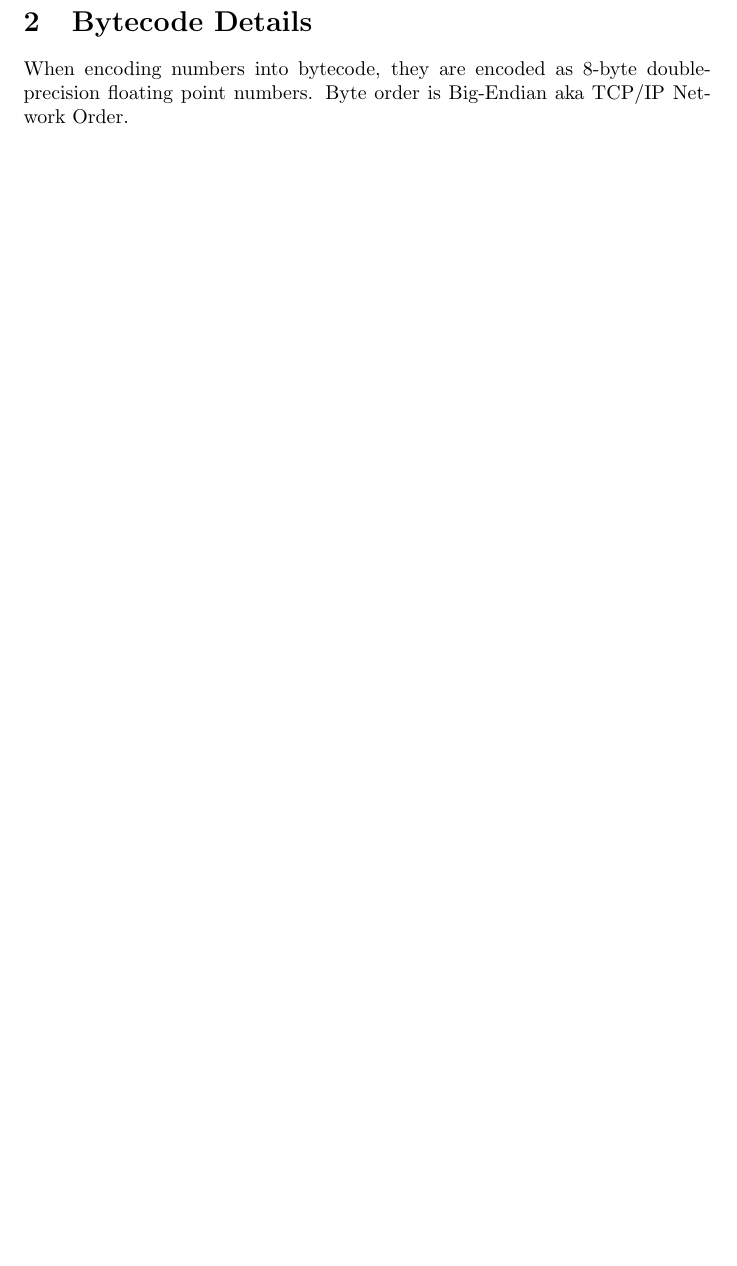
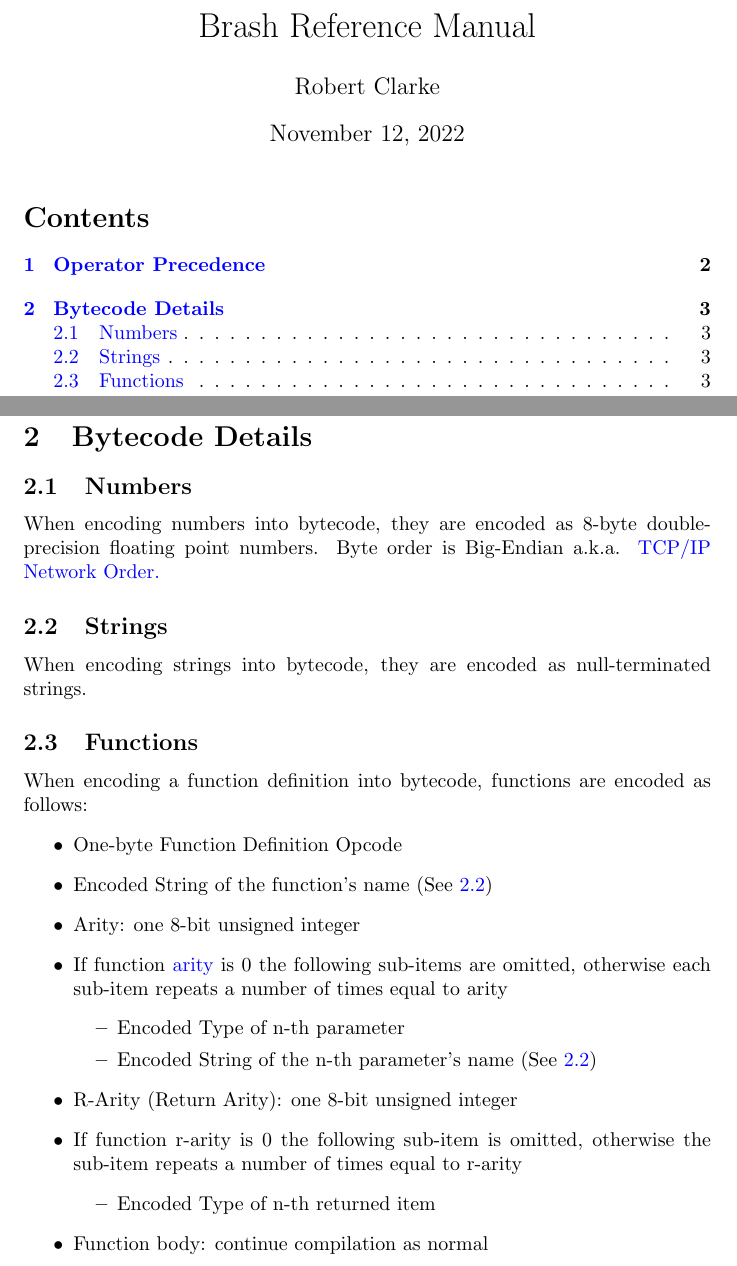
Before and after one commit to ClarkeCode/brash, a LaTeX document (docs/precedence.tex): part of the page before the commit and two parts of pages 1 and 3 of 3 after it, the two joined at a grey line, cut at the place of the change, the shorter picture padded with empty space. Compiled offline with pdfLaTeX.

Commit message:
Updated documentation descriptions of function bytecode

```diff
--- a/docs/precedence.tex
+++ b/docs/precedence.tex
@@ -1,5 +1,12 @@
 \documentclass{article}
-\usepackage[colorlinks = true, urlcolor = blue]{hyperref}
+\usepackage[colorlinks = true, urlcolor = blue, linkcolor = blue]{hyperref}
 \usepackage{multirow}
 
+\title{Brash Reference Manual}
+\author{Robert Clarke}
+\date{\today}
+
 \begin{document}
+
+\maketitle
+\tableofcontents
@@ -48,4 +60,28 @@ Higher precedence operators are evaluated before lower precedence operators.
 \section{Bytecode Details}
-When encoding numbers into bytecode, they are encoded as 8-byte double-precision floating point numbers. Byte order is Big-Endian aka TCP/IP Network Order.
+
+\subsection{Numbers}
+When encoding numbers into bytecode, they are encoded as 8-byte double-precision floating point numbers. Byte order is Big-Endian a.k.a. \href{https://www.rfc-editor.org/rfc/rfc1700}{TCP/IP Network Order.}
+
+\subsection{Strings} \label{ssec:stringencode}
+When encoding strings into bytecode, they are encoded as null-terminated strings.
+
+\subsection{Functions}
+When encoding a function definition into bytecode, functions are encoded as follows:
+\begin{itemize}
+	\item One-byte Function Definition Opcode
+	\item Encoded String of the function's name (See \ref{ssec:stringencode})
+	\item Arity: one 8-bit unsigned integer
+	\item If function \href{https://en.wikipedia.org/wiki/Arity}{arity} is 0 the following sub-items are omitted, otherwise each sub-item repeats a number of times equal to arity
+		\begin{itemize}
+			\item Encoded Type of n-th parameter
+			\item Encoded String of the n-th parameter's name (See \ref{ssec:stringencode})
+		\end{itemize}
+	\item R-Arity (Return Arity): one 8-bit unsigned integer
+	\item If function r-arity is 0 the following sub-item is omitted, otherwise the sub-item repeats a number of times equal to r-arity
+		\begin{itemize}
+			\item Encoded Type of n-th returned item
+		\end{itemize}
+	\item Function body: continue compilation as normal
+\end{itemize}
 
 \end{document}
```
Also changed, not shown: docs/makefile, docs/precedence.pdf, docs/precedence.tex (11 more changed lines).
